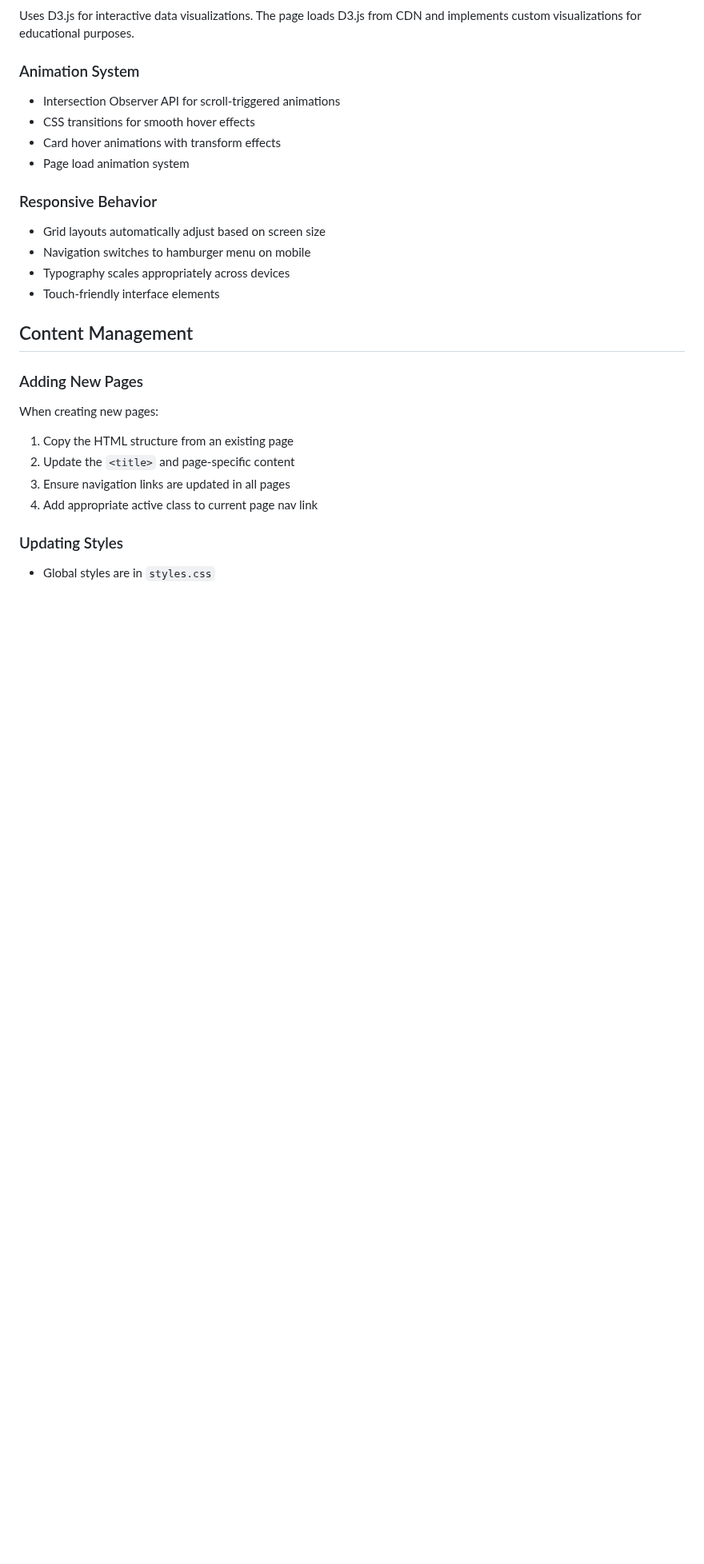
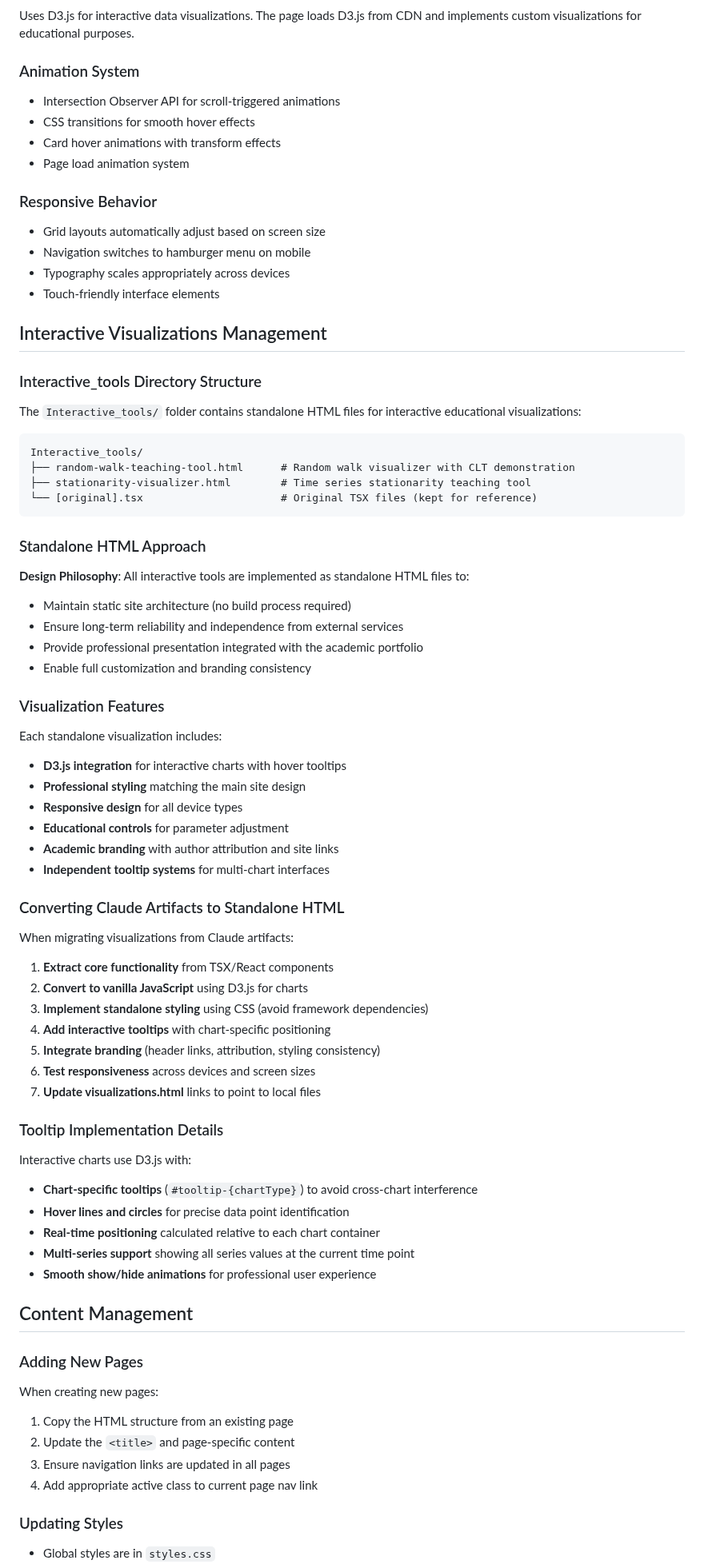
Before and after one commit to PJalgotrader/pjalgotrader.github.io, a Markdown page: CLAUDE.md, the part around one of its changes. Shown at 80% size. Drawn GitHub-style; blank space fills up the shorter version.

````diff
--- a/CLAUDE.md
+++ b/CLAUDE.md
@@ -92,6 +92,53 @@ Uses D3.js for interactive data visualizations. The page loads D3.js from CDN an
 - Typography scales appropriately across devices
 - Touch-friendly interface elements
 
+## Interactive Visualizations Management
+
+### Interactive_tools Directory Structure
+The `Interactive_tools/` folder contains standalone HTML files for interactive educational visualizations:
+
+```
+Interactive_tools/
+├── random-walk-teaching-tool.html      # Random walk visualizer with CLT demonstration
+├── stationarity-visualizer.html        # Time series stationarity teaching tool
+└── [original].tsx                      # Original TSX files (kept for reference)
+```
+
+### Standalone HTML Approach
+**Design Philosophy**: All interactive tools are implemented as standalone HTML files to:
+- Maintain static site architecture (no build process required)
+- Ensure long-term reliability and independence from external services
+- Provide professional presentation integrated with the academic portfolio
+- Enable full customization and branding consistency
+
+### Visualization Features
+Each standalone visualization includes:
+- **D3.js integration** for interactive charts with hover tooltips
+- **Professional styling** matching the main site design
+- **Responsive design** for all device types
+- **Educational controls** for parameter adjustment
+- **Academic branding** with author attribution and site links
+- **Independent tooltip systems** for multi-chart interfaces
+
+### Converting Claude Artifacts to Standalone HTML
+When migrating visualizations from Claude artifacts:
+
+1. **Extract core functionality** from TSX/React components
+2. **Convert to vanilla JavaScript** using D3.js for charts
+3. **Implement standalone styling** using CSS (avoid framework dependencies)
+4. **Add interactive tooltips** with chart-specific positioning
+5. **Integrate branding** (header links, attribution, styling consistency)
+6. **Test responsiveness** across devices and screen sizes
+7. **Update visualizations.html** links to point to local files
+
+### Tooltip Implementation Details
+Interactive charts use D3.js with:
+- **Chart-specific tooltips** (`#tooltip-{chartType}`) to avoid cross-chart interference
+- **Hover lines and circles** for precise data point identification
+- **Real-time positioning** calculated relative to each chart container
+- **Multi-series support** showing all series values at the current time point
+- **Smooth show/hide animations** for professional user experience
+
 ## Content Management
 
 ### Adding New Pages
````
Also changed, not shown: other parts of CLAUDE.md (+11 -5 lines).
